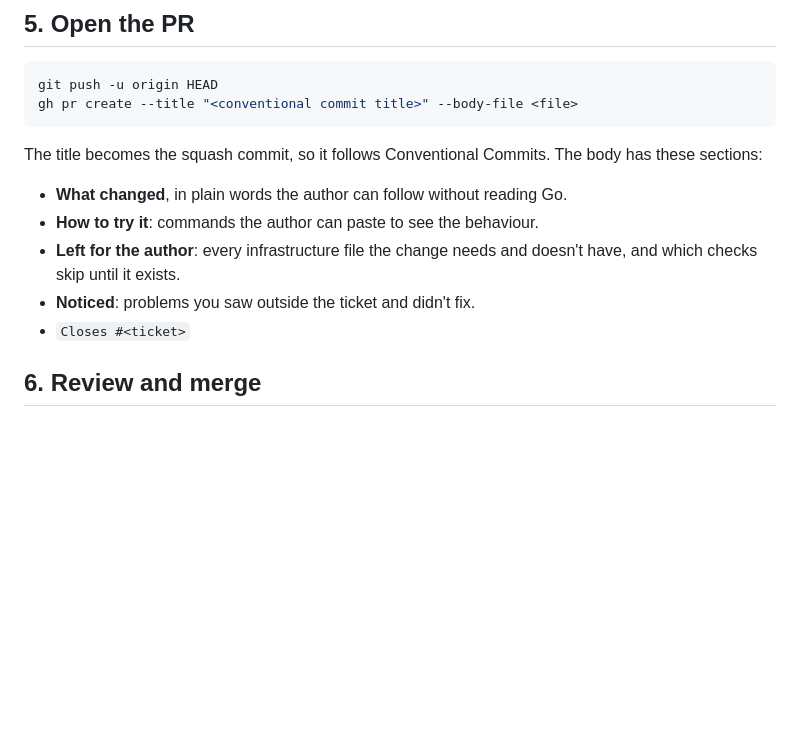
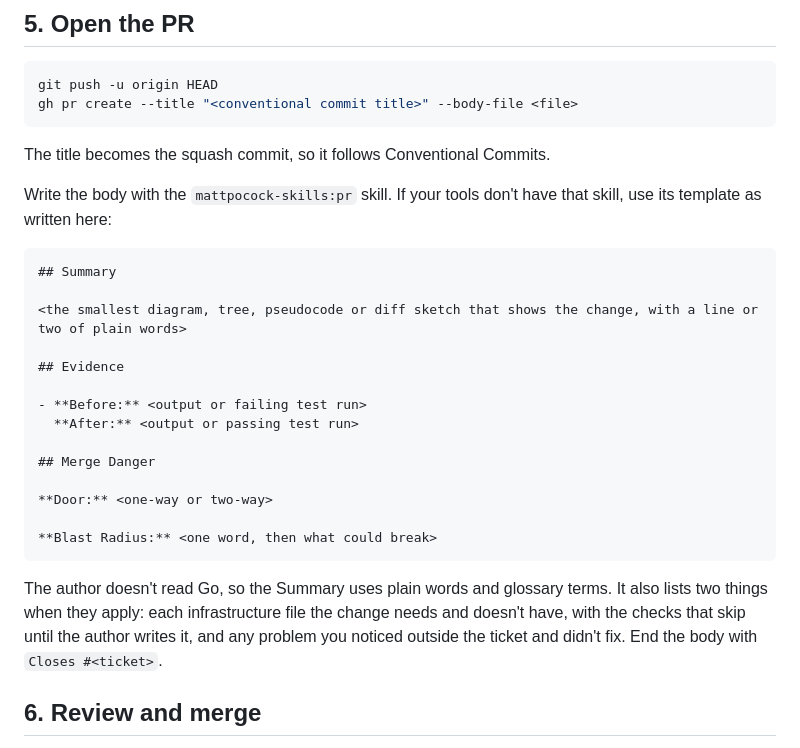
Before and after one commit to MMaahir/sow, a Markdown page: docs/agents/workflow.md, the part around the change. Rendered like a GitHub page; blank space fills up the shorter version.

Commit message:
docs: write PR bodies with the pr skill template
Co-Authored-By: Claude Fable 5.2 <noreply@anthropic.com>

`````diff
--- a/docs/agents/workflow.md
+++ b/docs/agents/workflow.md
@@ -58,13 +58,28 @@ git push -u origin HEAD
 gh pr create --title "<conventional commit title>" --body-file <file>
 ```
 
-The title becomes the squash commit, so it follows Conventional Commits. The body has these sections:
+The title becomes the squash commit, so it follows Conventional Commits.
 
-- **What changed**, in plain words the author can follow without reading Go.
-- **How to try it**: commands the author can paste to see the behaviour.
-- **Left for the author**: every infrastructure file the change needs and doesn't have, and which checks skip until it exists.
-- **Noticed**: problems you saw outside the ticket and didn't fix.
-- `Closes #<ticket>`
+Write the body with the `mattpocock-skills:pr` skill. If your tools don't have that skill, use its template as written here:
+
+````markdown
+## Summary
+
+<the smallest diagram, tree, pseudocode or diff sketch that shows the change, with a line or two of plain words>
+
+## Evidence
+
+- **Before:** <output or failing test run>
+  **After:** <output or passing test run>
+
+## Merge Danger
+
+**Door:** <one-way or two-way>
+
+**Blast Radius:** <one word, then what could break>
+````
+
+The author doesn't read Go, so the Summary uses plain words and glossary terms. It also lists two things when they apply: each infrastructure file the change needs and doesn't have, with the checks that skip until the author writes it, and any problem you noticed outside the ticket and didn't fix. End the body with `Closes #<ticket>`.
 
 ## 6. Review and merge
 
`````
Also changed, not shown: docs/agents/coding-guide.md (+2 -2 lines).
